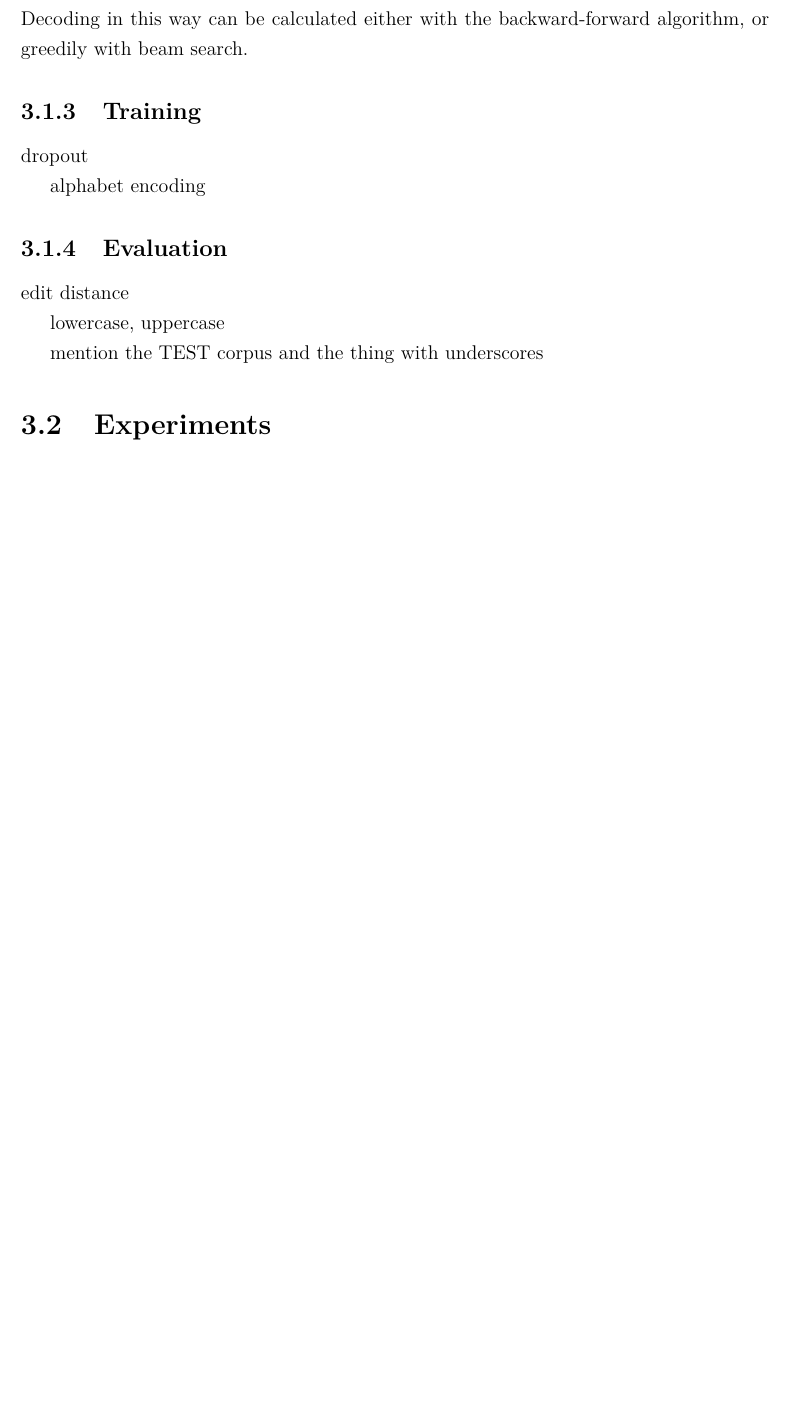
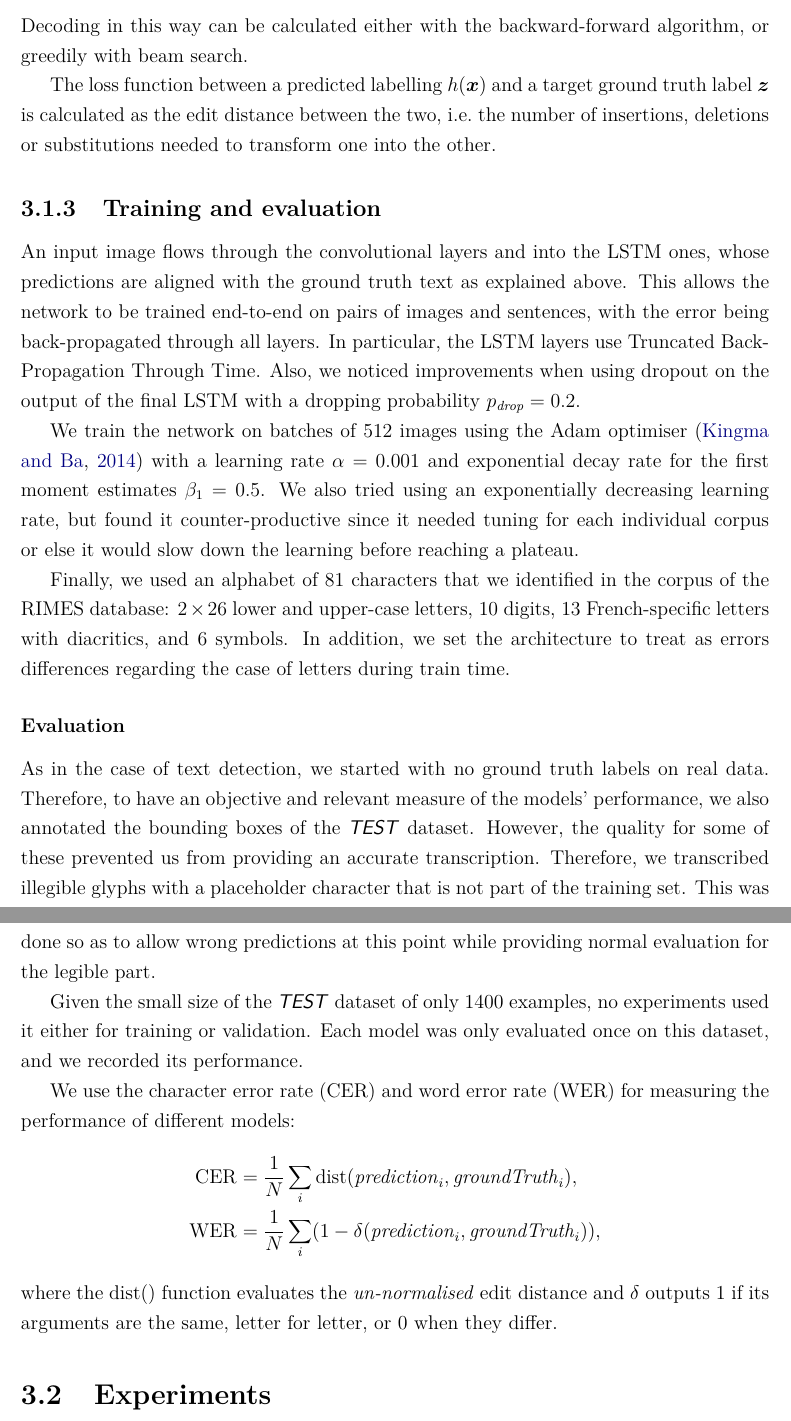
Before and after one commit to cipri-tom/hw-recognition-report, a LaTeX thesis (main.tex, which reads chapters/transcription.tex): part of page 36 of 41 before the commit and two parts of pages 36 and 37 of 42 after it, the two joined at a grey line, cut so that both start at the same text, the shorter picture padded with empty space. Compiled offline with pdfLaTeX.

Commit message:
finished training & eval CRNN

```diff
--- a/chapters/transcription.tex
+++ b/chapters/transcription.tex
@@ -113,24 +113,32 @@ The chapter first introduces the \CRNN{} architecture \citep{CRNN}, which has be
 				h(\bm{x}) \approx \mathcal{B}(\pi^*),~~ \text{where } \pi^* = \underset{\pi}{\argmax}~ p(\pi|\bm{x}).
 			\] Decoding in this way can be calculated either with the backward-forward algorithm, or greedily with beam search.
 
-
+			The loss function between a predicted labelling \(h(\bm{x})\) and a target ground truth label \(\bm z\) is calculated as the edit distance between the two, i.e.\ the number of insertions, deletions or substitutions needed to transform one into the other.
 
 	%----------------------------------------------------------------------------------------
 
-	\subsection{Training}
-		dropout
+	\subsection{Training and evaluation}
+		An input image flows through the convolutional layers and into the LSTM ones, whose predictions are aligned with the ground truth text as explained above. This allows the network to be trained end-to-end on pairs of images and sentences, with the error being back-propagated through all layers. In particular, the LSTM layers use Truncated Back-Propagation Through Time. Also, we noticed improvements when using dropout on the output of the final LSTM with a dropping probability \(p_\mathit{drop} = 0.2\).
 
-		alphabet encoding
+		We train the network on batches of 512 images using the Adam optimiser \citep{adam} with a learning rate \(\alpha = 0.001\) and exponential decay rate for the first moment estimates \(\beta_1 = 0.5\). We also tried using an exponentially decreasing learning rate, but found it counter-productive since it needed tuning for each individual corpus or else it would slow down the learning before reaching a plateau.
 
+		Finally, we used an alphabet of 81 characters that we identified in the corpus of the RIMES database: \(2 \times 26\) lower and upper-case letters, 10 digits, 13 French-specific letters with diacritics, and 6 symbols. In addition, we set the architecture to treat as errors differences regarding the case of letters during train time.
+
+		%........................................................................................
+		\subsubsection*{Evaluation}
+			As in the case of text detection, we started with no ground truth labels on real data. Therefore, to have an objective and relevant measure of the models' performance, we also annotated the bounding boxes of the \ds{TEST} dataset. However, the quality for some of these prevented us from providing an accurate transcription. Therefore, we transcribed illegible glyphs with a placeholder character that is not part of the training set. This was done so as to allow wrong predictions at this point while providing normal evaluation for the legible part.
+
+			Given the small size of the \ds{TEST} dataset of only 1400 examples, no experiments used it either for training or validation. Each model was only evaluated once on this dataset, and we recorded its performance.
+
+			We use the character error rate (CER) and word error rate (WER) for measuring the performance of different models: \[
+			\begin{aligned}
+				\cer &= \frac{1}{N} \sum_i \operatorname{dist}(\mathit{prediction}_i, \mathit{groundTruth}_i),\\
+				\wer &= \frac{1}{N} \sum_i (1 - \delta (\mathit{prediction}_i, \mathit{groundTruth}_i)),
+			\end{aligned}
+			\]
+			where the \(\operatorname{dist}()\) function evaluates the \emph{un-normalised} edit distance and \(\delta\) outputs 1 if its arguments are the same, letter for letter, or 0 when they differ.
 
 	%----------------------------------------------------------------------------------------
-
-	\subsection{Evaluation}
-		edit distance
-
-		lowercase, uppercase
-
-		mention the TEST corpus and the thing with underscores
 
 %========================================================================================
 
--- a/main.tex
+++ b/main.tex
@@ -65,6 +65,8 @@
 \DeclareMathOperator*{\argmin}{argmin} % * means the argument in _{} is placed below rather than to the right
 \DeclareMathOperator{\argmax}{argmax} % * means the argument in _{} is placed below rather than to the right
 \DeclareMathOperator{\iou}{IoU}
+\DeclareMathOperator{\cer}{CER}
+\DeclareMathOperator{\wer}{WER}
 \DeclareMathOperator{\AP}{\operatorname{AP}_{\iou > 0.5}}
 \providecommand{\norm}[1]{\lVert#1\rVert} % unlike \newcommand, this does nothing if \norm already exists
 \providecommand{\card}[1]{\left\vert#1\right\vert}
```
